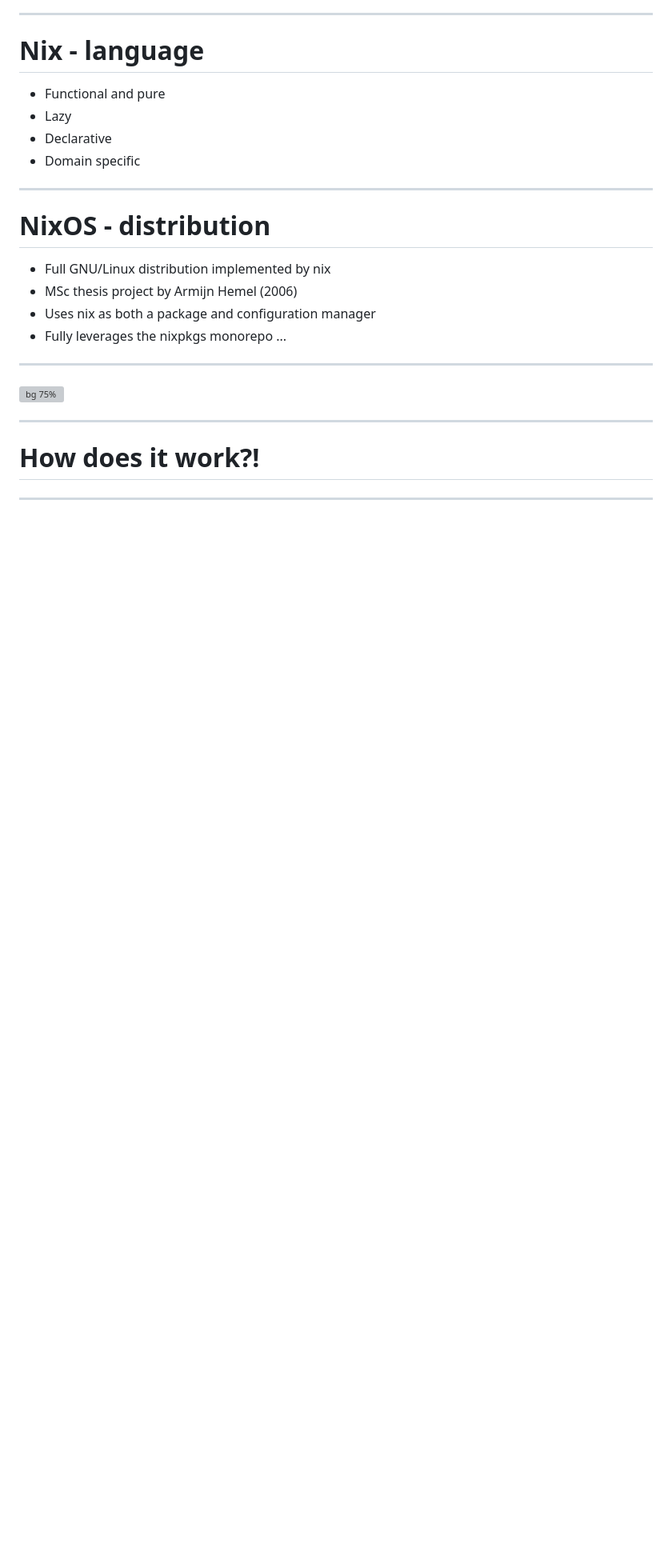
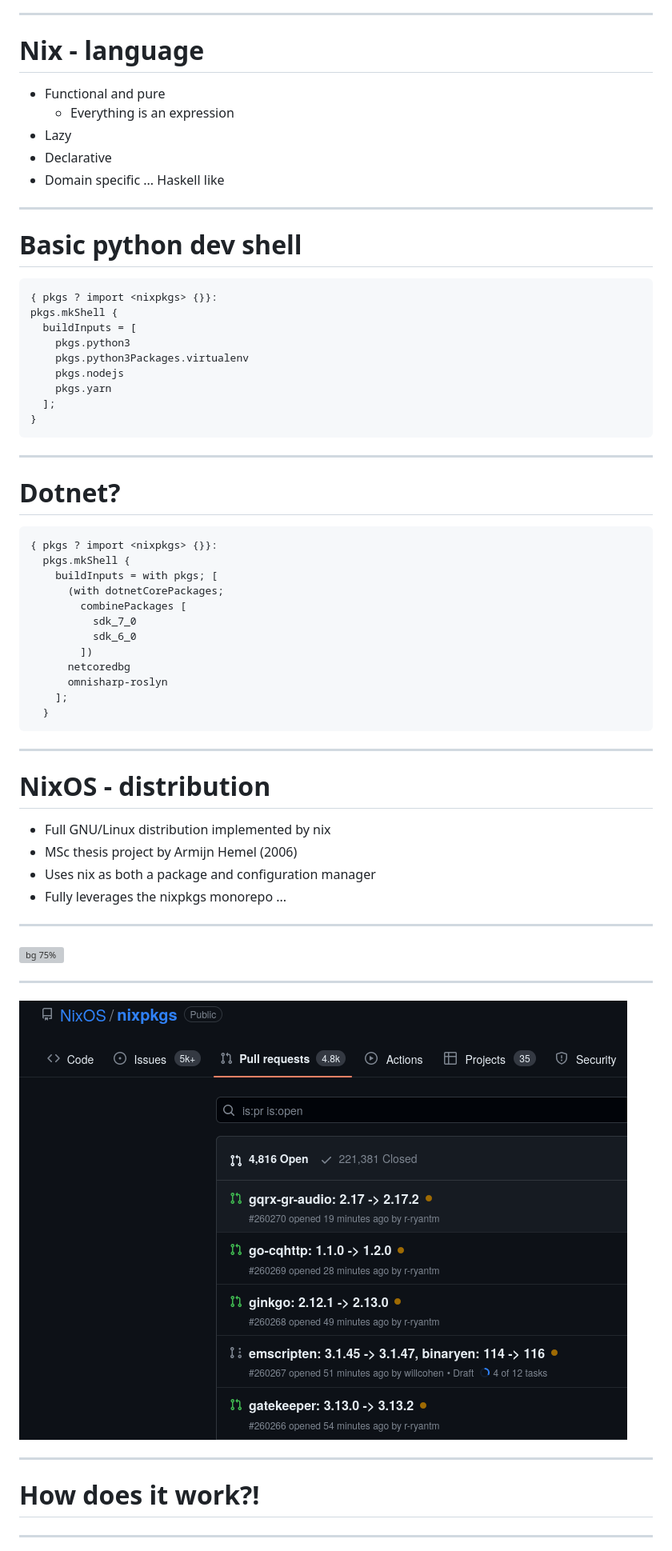
Before and after one commit to oahlen/slides, a Markdown page: nix/slides.md, the part around the change printed below. Shown: that part at 80% size. Drawn GitHub-style; pictures changed too: nix/nix-github.png (added); blank space fills up the shorter version; grey boxes are pictures that could not be loaded.

Commit message:
More slides

````diff
--- a/nix/slides.md
+++ b/nix/slides.md
@@ -61,11 +66,47 @@ How I learned to love the dev shell 🤘
 
 # Nix - language
 * Functional and pure
+  * Everything is an expression
 * Lazy
 * Declarative
-* Domain specific
+* Domain specific ... Haskell like
 
 <!-- Domain specific but turing complete, not a suitable as a general purpose language -->
+
+---
+
+# Basic python dev shell
+
+```nix
+{ pkgs ? import <nixpkgs> {}}:
+pkgs.mkShell {
+  buildInputs = [
+    pkgs.python3
+    pkgs.python3Packages.virtualenv
+    pkgs.nodejs
+    pkgs.yarn
+  ];
+}
+```
+
+---
+
+# Dotnet?
+
+```nix
+{ pkgs ? import <nixpkgs> {}}:
+  pkgs.mkShell {
+    buildInputs = with pkgs; [
+      (with dotnetCorePackages;
+        combinePackages [
+          sdk_7_0
+          sdk_6_0
+        ])
+      netcoredbg
+      omnisharp-roslyn
+    ];
+  }
+```
 
 ---
 
@@ -81,6 +122,16 @@ How I learned to love the dev shell 🤘
 
 ---
 
+<style scoped>
+section {
+  background: #0D1117;
+}
+</style>
+
+![bg 75%](nix-github.png)
+
+---
+
 # How does it work?!
 
 ---
````
Also changed, not shown: other parts of nix/slides.md (+33 -35 lines), 1 other file.
